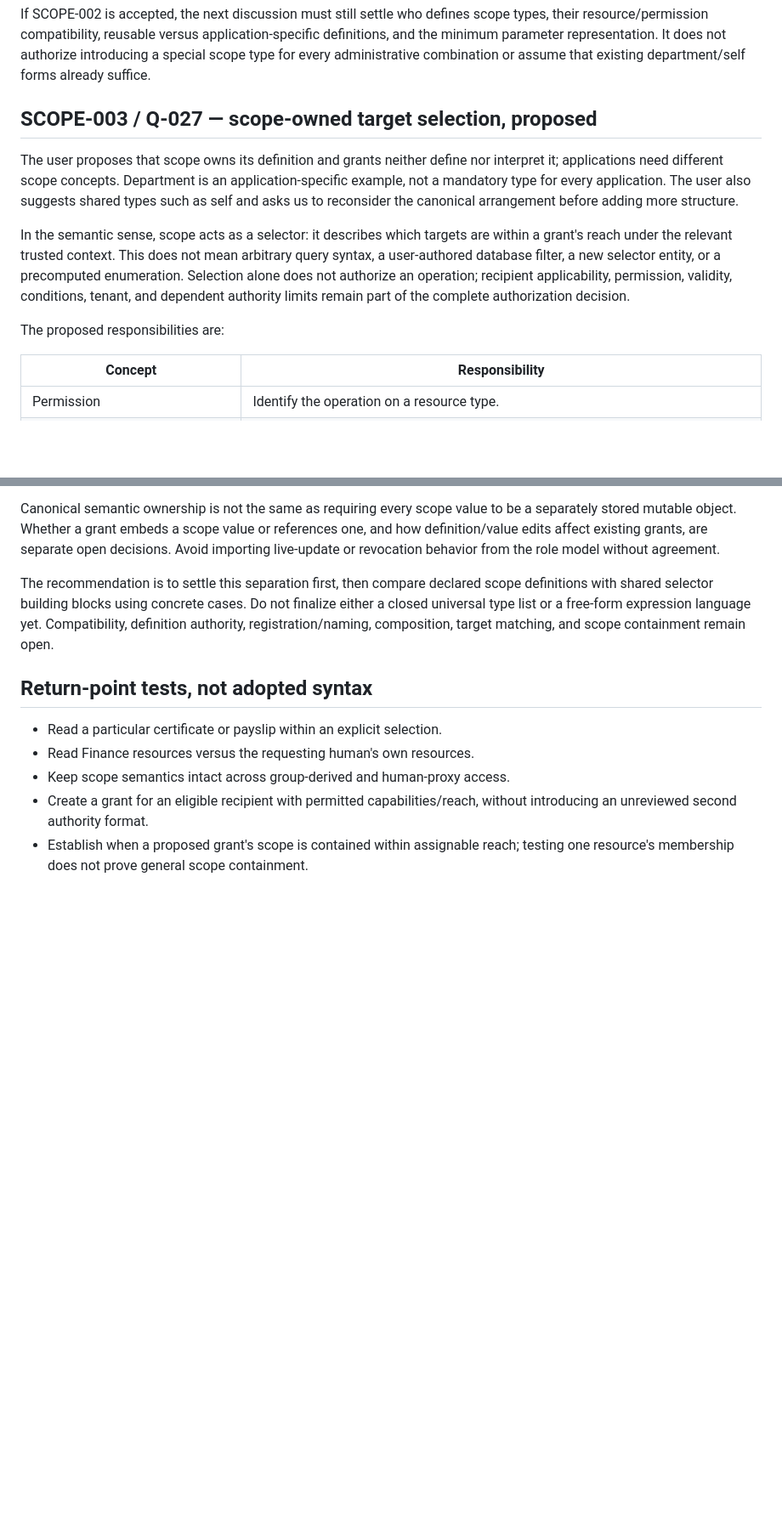
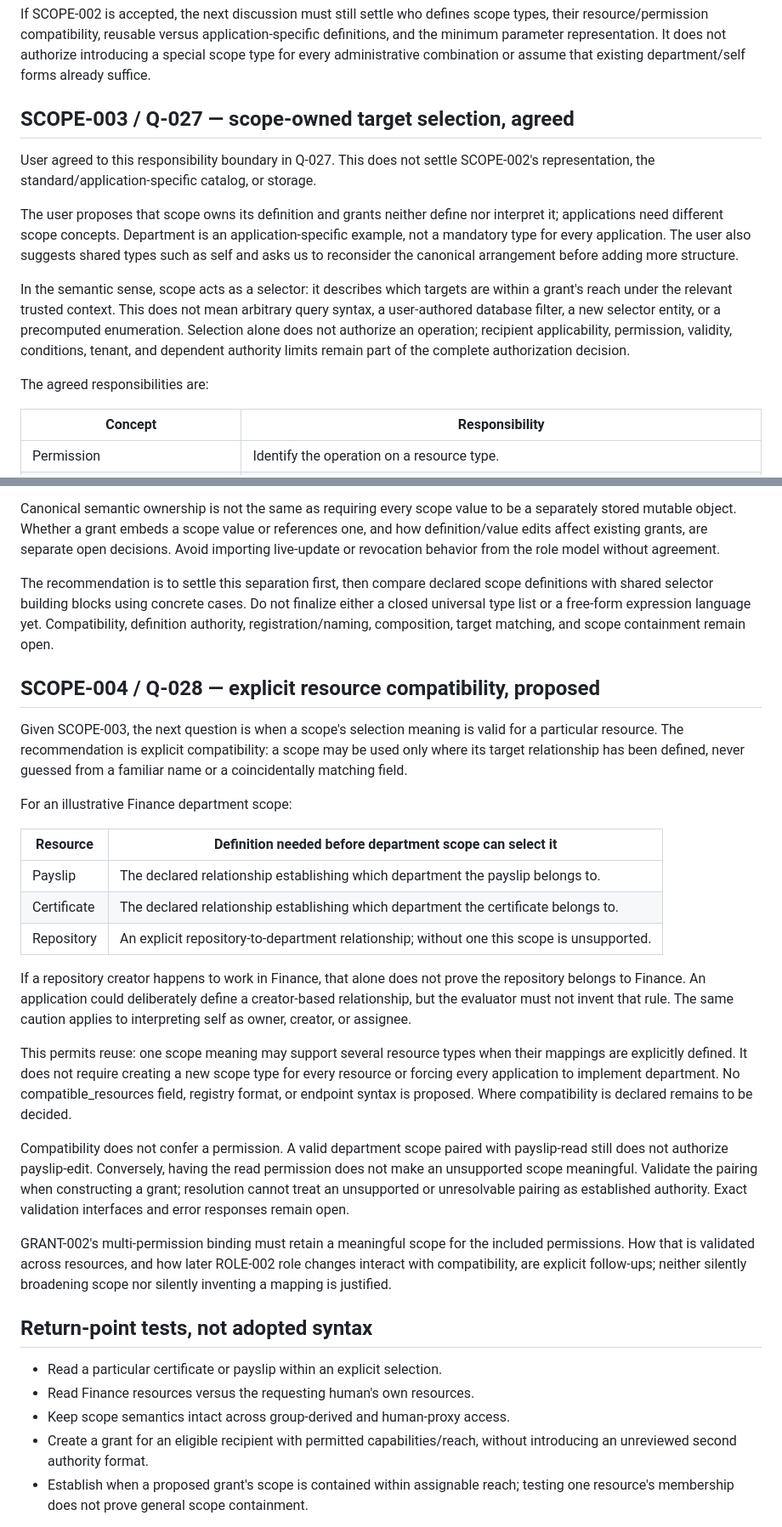
Before and after one commit to agentlabs-poc/agentlabs-permission-scope-lab, a Markdown page: docs/scope-model.md, 2 parts joined by grey strips. Shown at 85% size. Rendered like a GitHub page; blank space fills up the shorter version.

Commit message:
docs: agree scope ownership and examine resource compatibility

```diff
--- a/docs/scope-model.md
+++ b/docs/scope-model.md
@@ -94,7 +94,10 @@ application-specific definitions, and the minimum parameter representation.
 It does not authorize introducing a special scope type for every administrative
 combination or assume that existing department/self forms already suffice.
 
-## SCOPE-003 / Q-027 — scope-owned target selection, proposed
+## SCOPE-003 / Q-027 — scope-owned target selection, agreed
+
+User agreed to this responsibility boundary in Q-027. This does not settle
+SCOPE-002's representation, the standard/application-specific catalog, or storage.
 
 The user proposes that scope owns its definition and grants neither define nor
 interpret it; applications need different scope concepts. Department is an
@@ -109,7 +112,7 @@ or a precomputed enumeration. Selection alone does not authorize an operation;
 recipient applicability, permission, validity, conditions, tenant, and dependent
 authority limits remain part of the complete authorization decision.
 
-The proposed responsibilities are:
+The agreed responsibilities are:
 
 | Concept | Responsibility |
 |---|---|
@@ -157,6 +160,44 @@ Do not finalize either a closed universal type list or a free-form expression
 language yet. Compatibility, definition authority, registration/naming,
 composition, target matching, and scope containment remain open.
 
+## SCOPE-004 / Q-028 — explicit resource compatibility, proposed
+
+Given SCOPE-003, the next question is when a scope's selection meaning is valid
+for a particular resource. The recommendation is explicit compatibility: a
+scope may be used only where its target relationship has been defined, never
+guessed from a familiar name or a coincidentally matching field.
+
+For an illustrative Finance department scope:
+
+| Resource | Definition needed before department scope can select it |
+|---|---|
+| Payslip | The declared relationship establishing which department the payslip belongs to. |
+| Certificate | The declared relationship establishing which department the certificate belongs to. |
+| Repository | An explicit repository-to-department relationship; without one this scope is unsupported. |
+
+If a repository creator happens to work in Finance, that alone does not prove
+the repository belongs to Finance. An application could deliberately define a
+creator-based relationship, but the evaluator must not invent that rule. The
+same caution applies to interpreting self as owner, creator, or assignee.
+
+This permits reuse: one scope meaning may support several resource types when
+their mappings are explicitly defined. It does not require creating a new scope
+type for every resource or forcing every application to implement department.
+No compatible_resources field, registry format, or endpoint syntax is proposed.
+Where compatibility is declared remains to be decided.
+
+Compatibility does not confer a permission. A valid department scope paired
+with payslip-read still does not authorize payslip-edit. Conversely, having the
+read permission does not make an unsupported scope meaningful. Validate the
+pairing when constructing a grant; resolution cannot treat an unsupported or
+unresolvable pairing as established authority. Exact validation interfaces and
+error responses remain open.
+
+GRANT-002's multi-permission binding must retain a meaningful scope for the
+included permissions. How that is validated across resources, and how later
+ROLE-002 role changes interact with compatibility, are explicit follow-ups;
+neither silently broadening scope nor silently inventing a mapping is justified.
+
 ## Return-point tests, not adopted syntax
 
 - Read a particular certificate or payslip within an explicit selection.
```
Also changed, not shown: other parts of docs/scope-model.md (+1 -1 lines), docs/discussion-tree.md (+7 -5 lines), docs/handbook-roadmap.md (+6 -4 lines).
